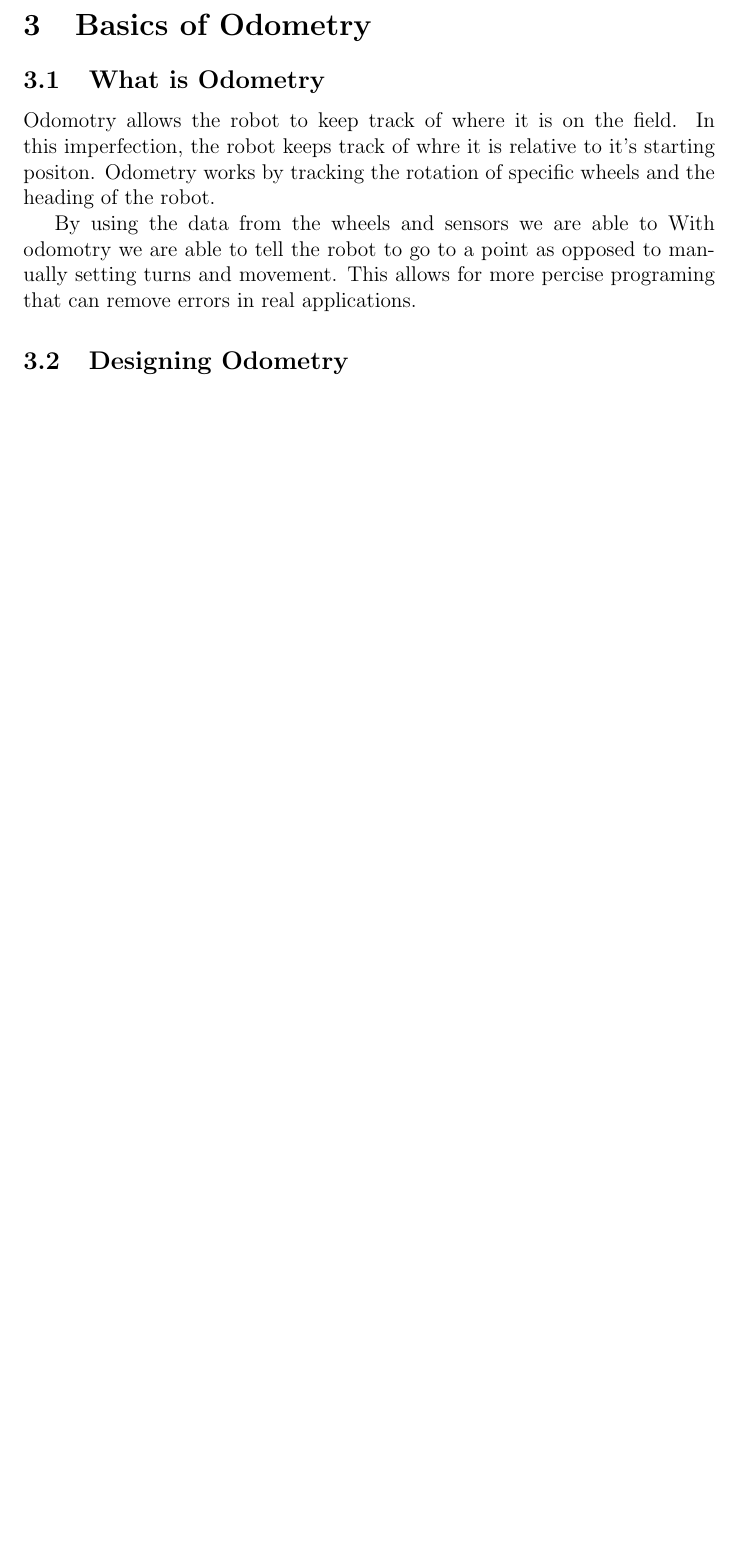
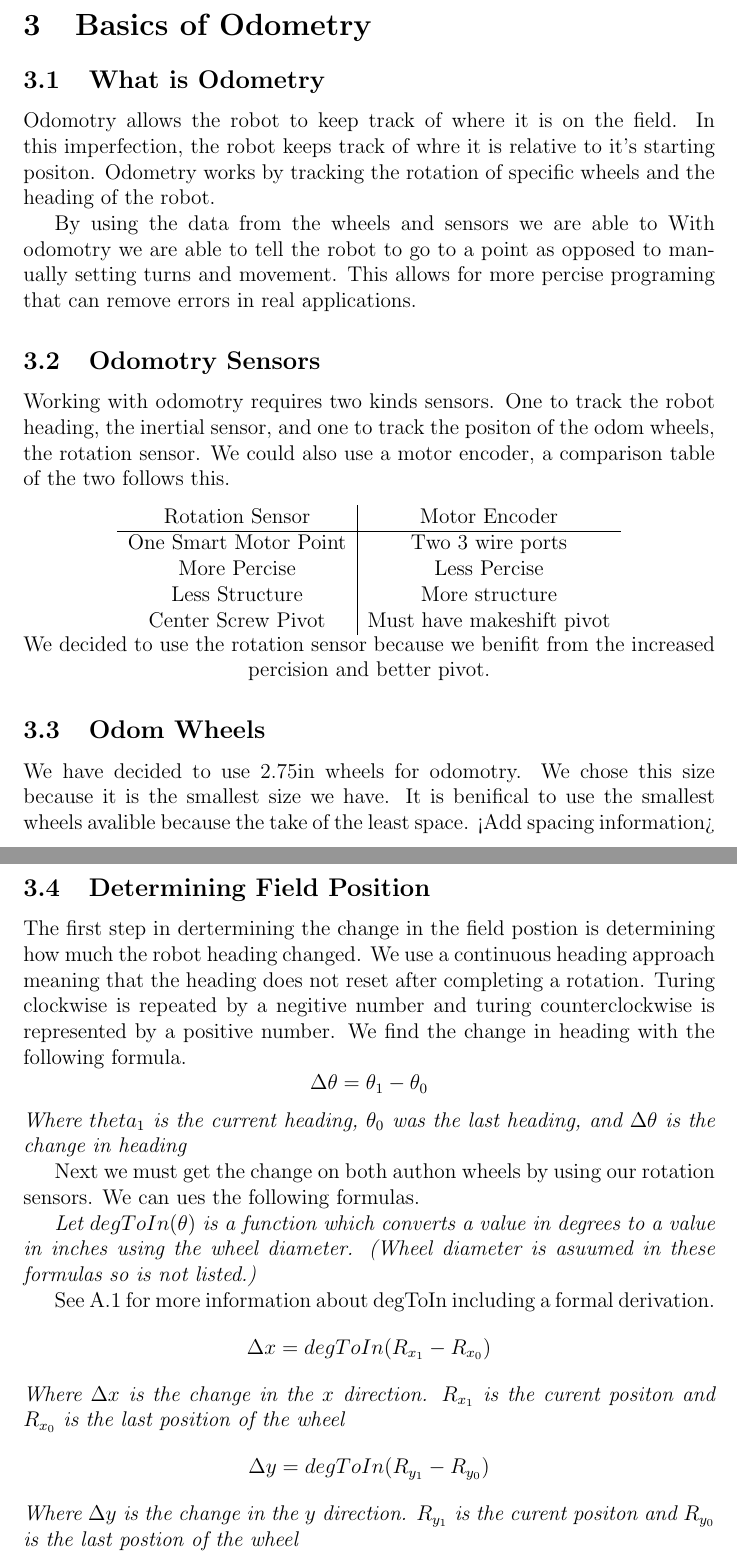
Before and after one commit to jman45-9/robotics20242025, a LaTeX document (notebook/notebook.tex): part of page 12 of 12 before the commit and two parts of pages 12 and 13 of 14 after it, the two joined at a grey line, cut so that both start at the same text, the shorter picture padded with empty space. Compiled offline with pdfLaTeX.

Commit message:
added introductory odom

```diff
--- a/notebook/notebook.tex
+++ b/notebook/notebook.tex
@@ -252,4 +252,42 @@
     By using the data from the wheels and sensors we are able to
     With odomotry we are able to tell the robot to go to a point as opposed to manually setting turns and movement. This allows for more percise programing that can remove errors in real applications.
 
-\subsection{Designing Odometry}
+\subsection{Odomotry Sensors}
+    Working with odomotry requires two kinds sensors. One to track the robot heading, the inertial sensor, and one to track the positon of the odom wheels, the rotation sensor. We could also use a motor encoder, a comparison table of the two follows this.
+    \begin{center}
+        \begin{tabular}{c|c}
+            Rotation Sensor & Motor Encoder \\
+            \hline
+            One Smart Motor Point & Two 3 wire ports \\
+            More Percise & Less Percise \\
+            Less Structure & More structure \\
+            Center Screw Pivot & Must have makeshift pivot \\
+        \end{tabular}
+
+        We decided to use the rotation sensor because we benifit from the increased percision and better pivot.
+    \end{center}
+
+\subsection{Odom Wheels}
+We have decided to use 2.75in wheels for odomotry. We chose this size because it is the smallest size we have. It is benifical to use the smallest wheels avalible because the take of the least space. <Add spacing information>
+
+\pagebreak
+\subsection{Determining Field Position}
+The first step in dertermining the change in the field postion is determining how much the robot heading changed. We use a continuous heading approach meaning that the heading does not reset after completing a rotation. Turing clockwise is repeated by a negitive number and turing counterclockwise is represented by a positive number. We find the change in heading with the following formula.
+$$
+    \Delta \theta = \theta_1-\theta_0
+$$
+\textit{Where $theta_1$ is the current heading, $\theta_0$ was the last heading, and $\Delta \theta$ is the change in heading}
+
+Next we must get the change on both authon wheels by using our rotation sensors. We can ues the following formulas.
+
+\textit{Let $degToIn(\theta)$ is a function which converts a value in degrees to a value in inches using the wheel diameter. (Wheel diameter is asuumed in these formulas so is not listed.)}
+
+See \ref{app_degToIn} for more information about degToIn including a formal derivation.
+$$
+    \Delta x = degToIn(R_{x_1} - R_{x_0})
+$$
+\textit{Where $\Delta x$ is the change in the $x$ direction. $R_{x_1}$ is the curent positon and $R_{x_0}$ is the last position of the wheel}
+$$
+    \Delta y = degToIn(R_{y_1} - R_{y_0})
+$$
+\textit{Where $\Delta y$ is the change in the $y$ direction. $R_{y_1}$ is the curent positon and $R_{y_0}$ is the last postion of the wheel}
```
Also changed, not shown: notebook/notebook.tex (29 more changed lines).
